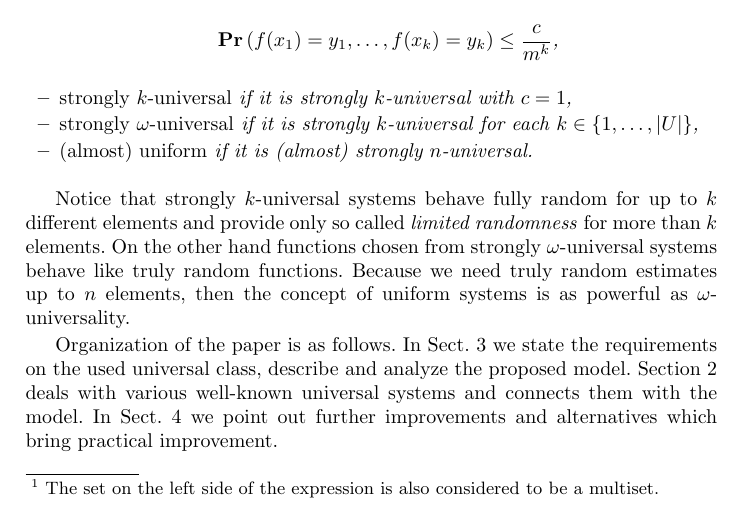
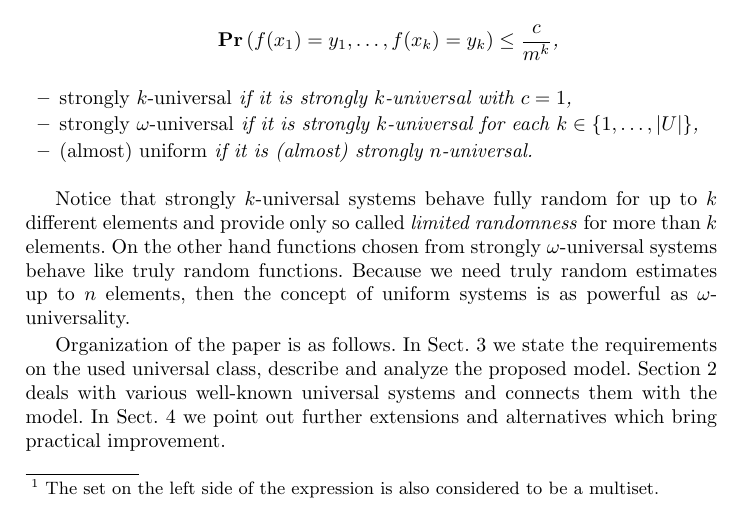
Before and after one commit to babky/hashing, a LaTeX thesis (esa-article/text.tex, which reads esa-article/introduction.tex): part of page 3 of 16, cut so that both start at the same text. Compiled offline with pdfLaTeX.

Commit message:
* Mala zmena v uvode.

```diff
--- a/esa-article/introduction.tex
+++ b/esa-article/introduction.tex
@@ -65,4 +65,4 @@ Let $k > 0$ be an integer. System of functions $H$ is
 
 Notice that strongly $k$-universal systems behave fully random for up to $k$ different elements and provide only so called \emph{limited randomness} for more than $k$ elements. On the other hand functions chosen from strongly $\omega$-universal systems behave like truly random functions. Because we need truly random estimates up to $n$ elements, then the concept of uniform systems is as powerful as $\omega$-universality.
 
-Organization of the paper is as follows. In Sect.~\ref{section-model} we state the requirements on the used universal class, describe and analyze the proposed model. Section~\ref{section-limit} deals with various well-known universal systems and connects them with the model. In Sect.~\ref{section-conclusion} we point out further improvements and alternatives which bring practical improvement.
+Organization of the paper is as follows. In Sect.~\ref{section-model} we state the requirements on the used universal class, describe and analyze the proposed model. Section~\ref{section-limit} deals with various well-known universal systems and connects them with the model. In Sect.~\ref{section-conclusion} we point out further extensions and alternatives which bring practical improvement.
```
